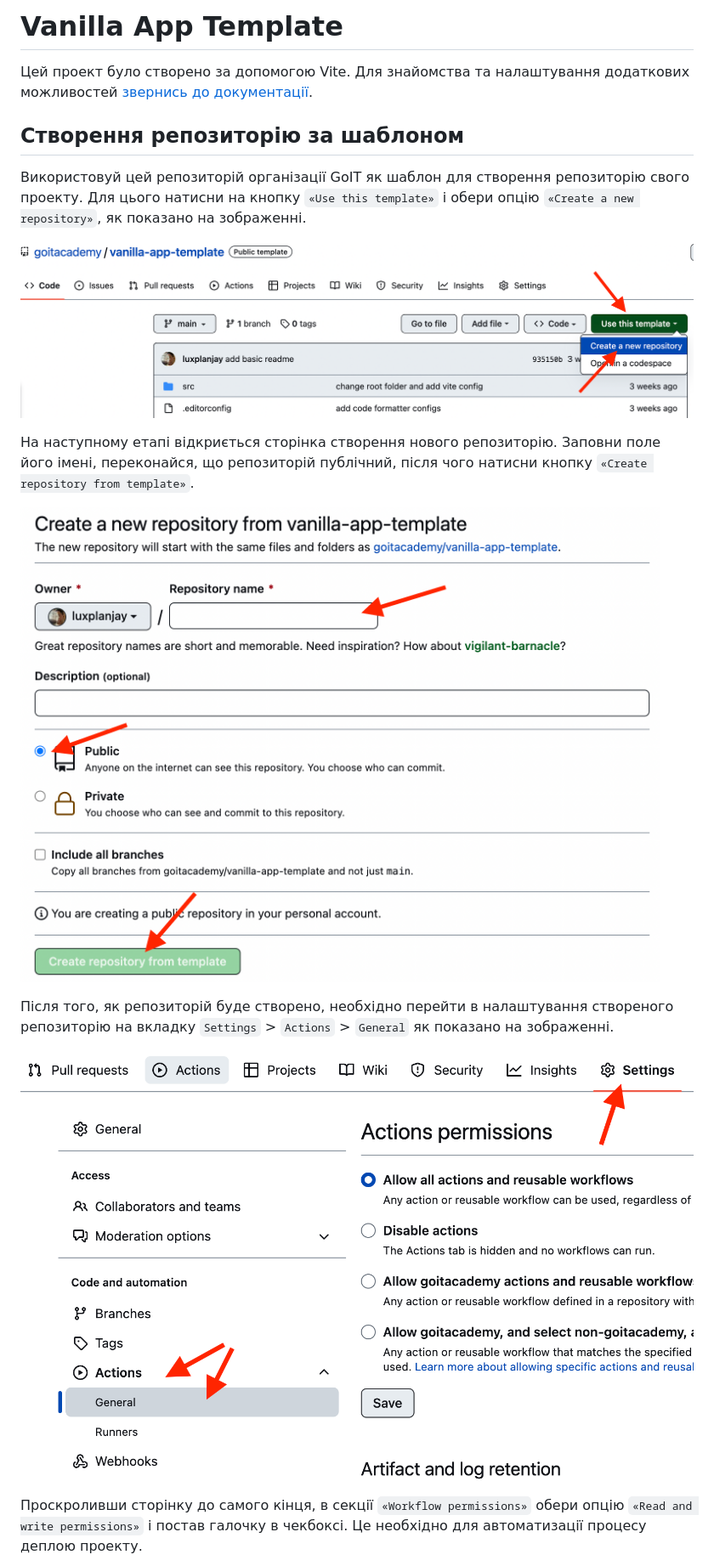
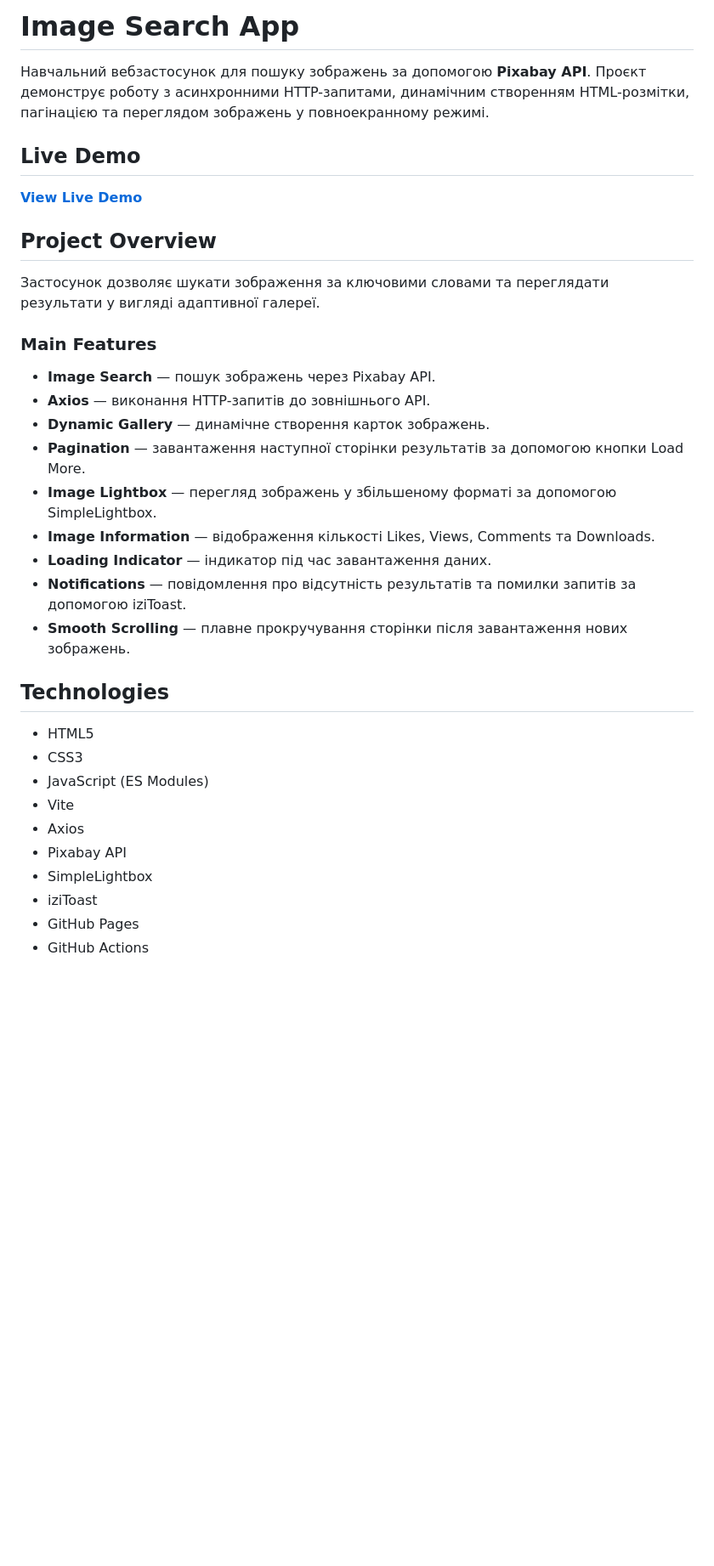
Before and after one commit to Andrii-Mitko/goit-js-hw-12, a Markdown page: README.md, the part around one of its changes. Shown at 85% size. Drawn GitHub-style; blank space fills up the shorter version.

```diff
--- a/README.md
+++ b/README.md
@@ -1,29 +1,45 @@
-# Vanilla App Template
+# Image Search App
 
-Цей проект було створено за допомогою Vite. Для знайомства та налаштування
-додаткових можливостей [звернись до документації](https://vitejs.dev/).
+Навчальний вебзастосунок для пошуку зображень за допомогою **Pixabay API**.
+Проєкт демонструє роботу з асинхронними HTTP-запитами, динамічним створенням
+HTML-розмітки, пагінацією та переглядом зображень у повноекранному режимі.
 
-## Створення репозиторію за шаблоном
+## Live Demo
 
-Використовуй цей репозиторій організації GoIT як шаблон для створення
-репозиторію свого проекту. Для цього натисни на кнопку `«Use this template»` і
-обери опцію `«Create a new repository»`, як показано на зображенні.
+[**View Live Demo**](https://andrii-mitko.github.io/goit-js-hw-12/)
 
-![Creating repo from a template step 1](./assets/template-step-1.png)
+## Project Overview
 
-На наступному етапі відкриється сторінка створення нового репозиторію. Заповни
-поле його імені, переконайся, що репозиторій публічний, після чого натисни
-кнопку `«Create repository from template»`.
+Застосунок дозволяє шукати зображення за ключовими словами та переглядати
+результати у вигляді адаптивної галереї.
 
-![Creating repo from a template step 2](./assets/template-step-2.png)
+### Main Features
 
-Після того, як репозиторій буде створено, необхідно перейти в налаштування
-створеного репозиторію на вкладку `Settings` > `Actions` > `General` як показано
-на зображенні.
+- **Image Search** — пошук зображень через Pixabay API.
+- **Axios** — виконання HTTP-запитів до зовнішнього API.
+- **Dynamic Gallery** — динамічне створення карток зображень.
+- **Pagination** — завантаження наступної сторінки результатів за допомогою
+  кнопки Load More.
+- **Image Lightbox** — перегляд зображень у збільшеному форматі за допомогою
+  SimpleLightbox.
+- **Image Information** — відображення кількості Likes, Views, Comments та
+  Downloads.
+- **Loading Indicator** — індикатор під час завантаження даних.
+- **Notifications** — повідомлення про відсутність результатів та помилки
+  запитів за допомогою iziToast.
+- **Smooth Scrolling** — плавне прокручування сторінки після завантаження нових
+  зображень.
 
-![Settings GitHub Actions permissions step 1](./assets/gh-actions-perm-1.png)
+## Technologies
 
-Проскроливши сторінку до самого кінця, в секції `«Workflow permissions»` обери
-опцію `«Read and write permissions»` і постав галочку в чекбоксі. Це необхідно
-для автоматизації процесу деплою проекту.
+- HTML5
+- CSS3
+- JavaScript (ES Modules)
+- Vite
+- Axios
+- Pixabay API
+- SimpleLightbox
+- iziToast
+- GitHub Pages
+- GitHub Actions
 
```
Also changed, not shown: other parts of README.md (+77 -68 lines).
